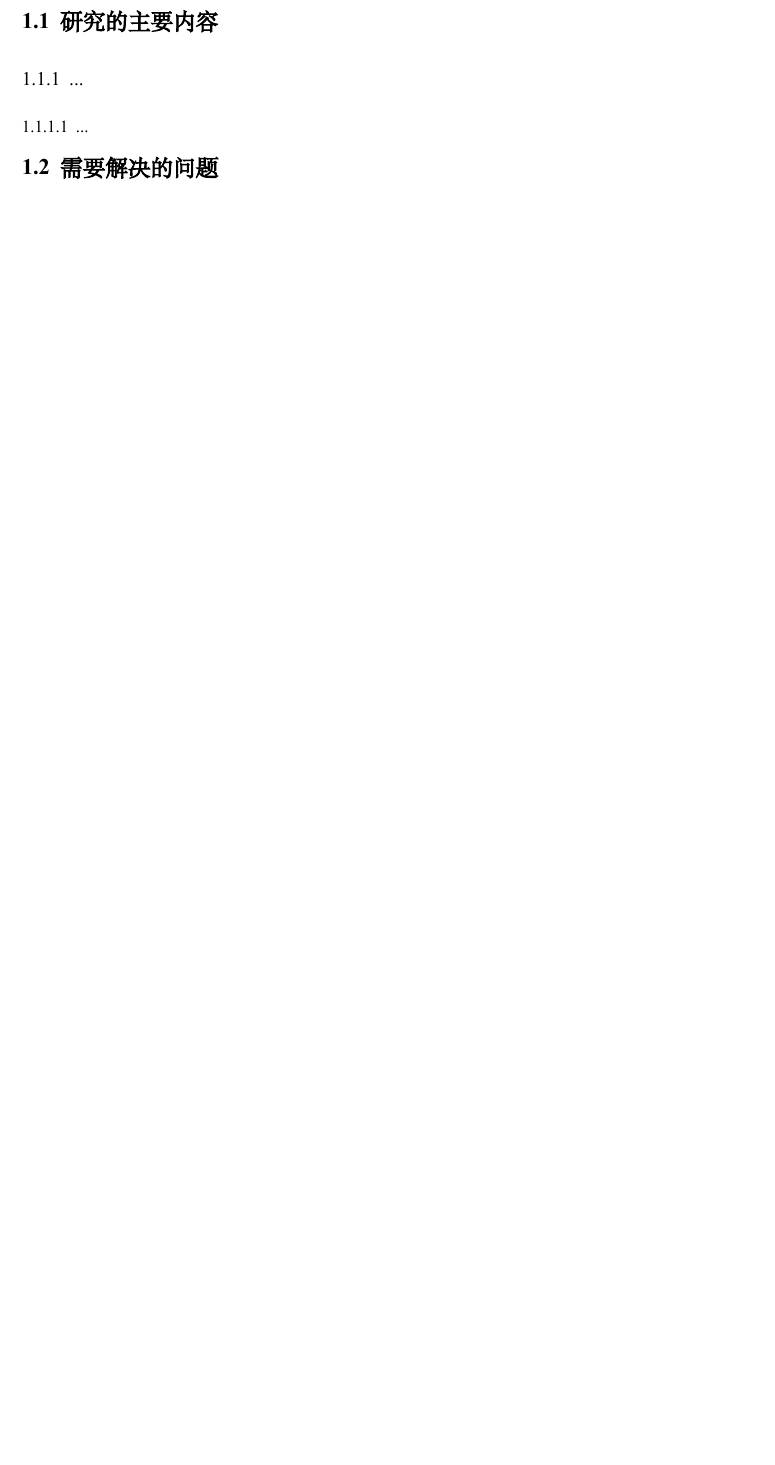
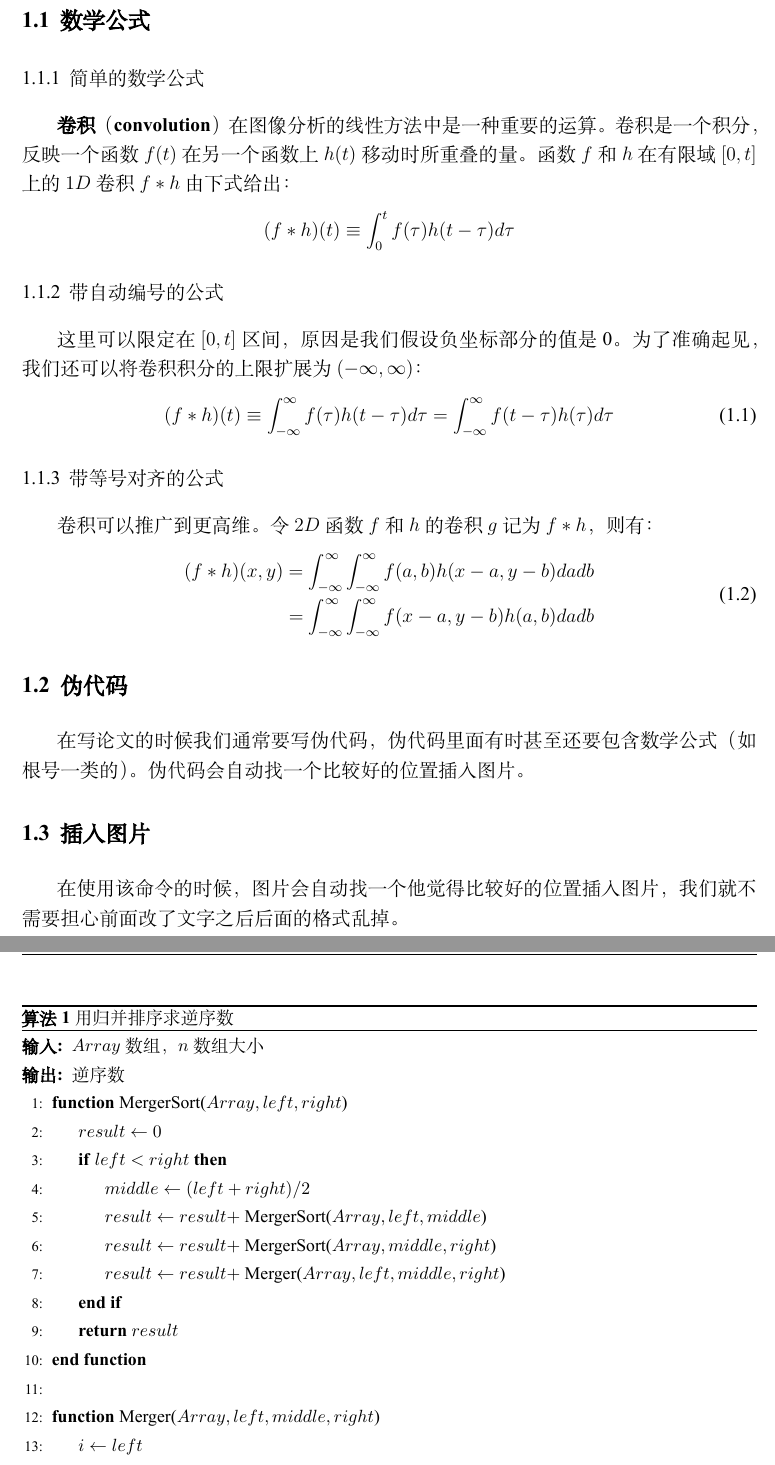
Before and after one commit to seucs/seuthesis, a LaTeX thesis (main.tex): part of page 11 of 21 before the commit and two parts of pages 11 and 12 of 21 after it, the two joined at a grey line, cut at the place of the change, the shorter picture padded with empty space. Compiled offline with XeLaTeX; a missing font is replaced by an installed copy or a similar font.

Commit message:
add simple latex sample
add simple latex sample

```diff
--- a/main.tex
+++ b/main.tex
@@ -64,8 +72,45 @@ d&D在古时是描摹拱门或门的形状而成的象形符号，在古代腓
 
 \begin{Main} % 开始正文
 
-\chapter{绪论(前言)}
-\section{研究的主要内容}
-\subsection{...}
-\subsubsection{...}
-\section{需要解决的问题}
+\chapter{前言}
+\section{数学公式}
+\subsection{简单的数学公式}
+\textbf{卷积}（\textbf{convolution}）在图像分析的线性方法中是一种重要的运算。卷积是一个积分，反映一个函数$f(t)$在另一个函数上$h(t)$移动时所重叠的量。函数$f$和$h$在有限域$[0,t]$上的$1D$卷积$f*h$由下式给出：
+ $$(f*h)(t) \equiv \int_0^t {f(\tau )h(t - \tau )d\tau } $$
+
+\subsection{带自动编号的公式}
+这里可以限定在$[0,t]$区间，原因是我们假设负坐标部分的值是0。为了准确起见，我们还可以将卷积积分的上限扩展为$( - \infty ,\infty )$：
+\begin{equation}(f*h)(t) \equiv \int_{ - \infty }^\infty  {f(\tau )h(t - \tau )d\tau }  = \int_{ - \infty }^\infty  {f(t - \tau )h(\tau )d\tau }
+  \end{equation}
+
+\subsection{带等号对齐的公式}
+卷积可以推广到更高维。令$2D$函数$f$和$h$的卷积$g$记为$f*h$，则有：
+\begin{equation}
+\begin{aligned}
+(f*h)(x,y) &= \int_{ - \infty }^\infty  {\int_{ - \infty }^\infty  {f(a,b)h(x - a,y - b)} } dadb\\
+ &= \int_{ - \infty }^\infty  {\int_{ - \infty }^\infty  {f(x - a,y - b)h(a,b)} } dadb\\
+\end{aligned}
+\end{equation}
+
+\section{伪代码}
+在写论文的时候我们通常要写伪代码，伪代码里面有时甚至还要包含数学公式（如根号一类的）。伪代码会自动找一个比较好的位置插入图片。
+
+\begin{algorithm}
+    \caption{用归并排序求逆序数}
+    \begin{algorithmic}[1] %每行显示行号
+        \Require $Array$数组，$n$数组大小
+        \Ensure 逆序数
+        \Function {MergerSort}{$Array, left, right$}
+            \State $result \gets 0$
+            \If {$left < right$}
+                \State $middle \gets (left + right) / 2$
+                \State $result \gets result +$ \Call{MergerSort}{$Array, left, middle$}
+                \State $result \gets result +$ \Call{MergerSort}{$Array, middle, right$}
+                \State $result \gets result +$ \Call{Merger}{$Array,left,middle,right$}
+            \EndIf
+            \State \Return{$result$}
+        \EndFunction
+        \State
+        \Function{Merger}{$Array, left, middle, right$}
+            \State $i\gets left$
+            \State $j\gets middle$
@@ -72 +139,10 @@ d&D在古时是描摹拱门或门的形状而成的象形符号，在古代腓
+\end{algorithm}
+
+\section{插入图片}
+在使用该命令的时候，图片会自动找一个他觉得比较好的位置插入图片，我们就不需要担心前面改了文字之后后面的格式乱掉。
+\begin{figure}[htbp!]
+\centering \includegraphics[width=0.9\textwidth]{img/test.jpg} \caption{图片的一个简单应用场景}
+\end{figure}
+
+\section{引用论文}
 使得论文符合要求\cite{Yao:2015ix}\cite{seucover}。
```
Also changed, not shown: img/intro_tracking.jpg (deleted), img/test.jpg (added), main.pdf (added), main.tex (51 more changed lines).
